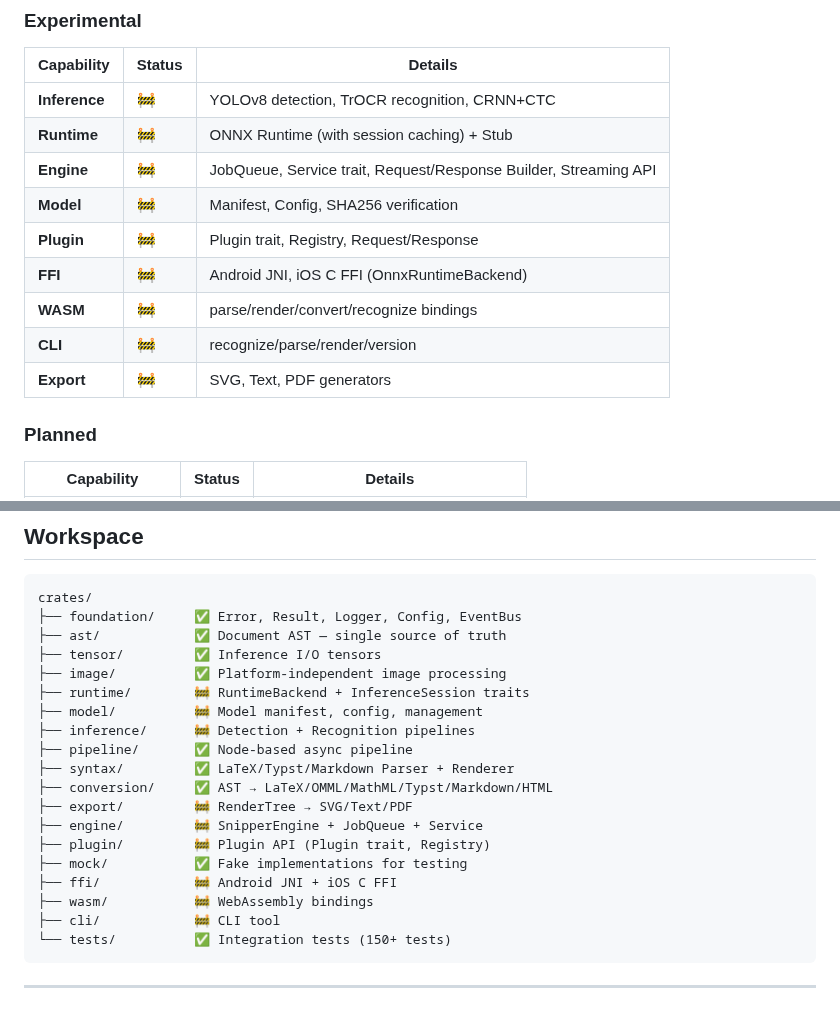
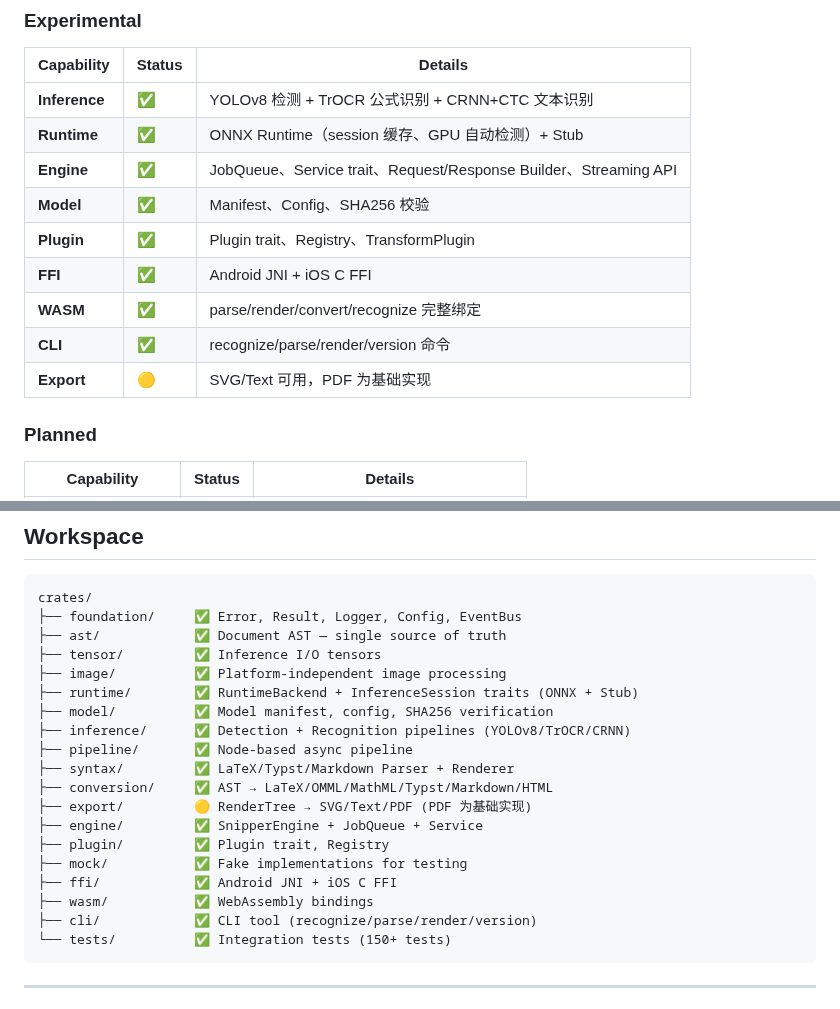
Before and after one commit to strangelion/latexsnipper-core, a Markdown page: README.md, 2 parts joined by grey strips. Drawn GitHub-style.

````diff
--- a/README.md
+++ b/README.md
@@ -194,15 +194,15 @@ Engine
 
 | Capability | Status | Details |
 |-----------|--------|---------|
-| **Inference** | 🚧 | YOLOv8 detection, TrOCR recognition, CRNN+CTC |
-| **Runtime** | 🚧 | ONNX Runtime (with session caching) + Stub |
-| **Engine** | 🚧 | JobQueue, Service trait, Request/Response Builder, Streaming API |
-| **Model** | 🚧 | Manifest, Config, SHA256 verification |
-| **Plugin** | 🚧 | Plugin trait, Registry, Request/Response |
-| **FFI** | 🚧 | Android JNI, iOS C FFI (OnnxRuntimeBackend) |
-| **WASM** | 🚧 | parse/render/convert/recognize bindings |
-| **CLI** | 🚧 | recognize/parse/render/version |
-| **Export** | 🚧 | SVG, Text, PDF generators |
+| **Inference** | ✅ | YOLOv8 检测 + TrOCR 公式识别 + CRNN+CTC 文本识别 |
+| **Runtime** | ✅ | ONNX Runtime（session 缓存、GPU 自动检测）+ Stub |
+| **Engine** | ✅ | JobQueue、Service trait、Request/Response Builder、Streaming API |
+| **Model** | ✅ | Manifest、Config、SHA256 校验 |
+| **Plugin** | ✅ | Plugin trait、Registry、TransformPlugin |
+| **FFI** | ✅ | Android JNI + iOS C FFI |
+| **WASM** | ✅ | parse/render/convert/recognize 完整绑定 |
+| **CLI** | ✅ | recognize/parse/render/version 命令 |
+| **Export** | 🟡 | SVG/Text 可用，PDF 为基础实现 |
 
 ### Planned
 
@@ -223,19 +223,19 @@ crates/
 ├── ast/            ✅ Document AST — single source of truth
 ├── tensor/         ✅ Inference I/O tensors
 ├── image/          ✅ Platform-independent image processing
-├── runtime/        🚧 RuntimeBackend + InferenceSession traits
-├── model/          🚧 Model manifest, config, management
-├── inference/      🚧 Detection + Recognition pipelines
+├── runtime/        ✅ RuntimeBackend + InferenceSession traits (ONNX + Stub)
+├── model/          ✅ Model manifest, config, SHA256 verification
+├── inference/      ✅ Detection + Recognition pipelines (YOLOv8/TrOCR/CRNN)
 ├── pipeline/       ✅ Node-based async pipeline
 ├── syntax/         ✅ LaTeX/Typst/Markdown Parser + Renderer
 ├── conversion/     ✅ AST → LaTeX/OMML/MathML/Typst/Markdown/HTML
-├── export/         🚧 RenderTree → SVG/Text/PDF
-├── engine/         🚧 SnipperEngine + JobQueue + Service
-├── plugin/         🚧 Plugin API (Plugin trait, Registry)
+├── export/         🟡 RenderTree → SVG/Text/PDF (PDF 为基础实现)
+├── engine/         ✅ SnipperEngine + JobQueue + Service
+├── plugin/         ✅ Plugin trait, Registry
 ├── mock/           ✅ Fake implementations for testing
-├── ffi/            🚧 Android JNI + iOS C FFI
-├── wasm/           🚧 WebAssembly bindings
-├── cli/            🚧 CLI tool
+├── ffi/            ✅ Android JNI + iOS C FFI
+├── wasm/           ✅ WebAssembly bindings
+├── cli/            ✅ CLI tool (recognize/parse/render/version)
 └── tests/          ✅ Integration tests (150+ tests)
 ```
 
````
Also changed, not shown: README-CN.md (+18 -18 lines).
